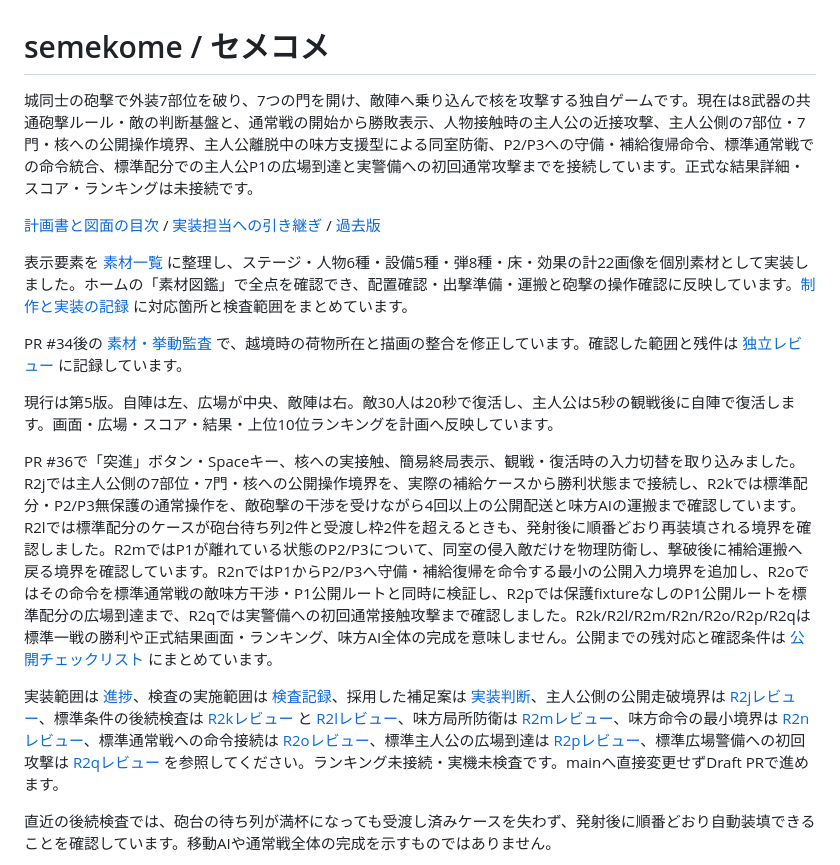
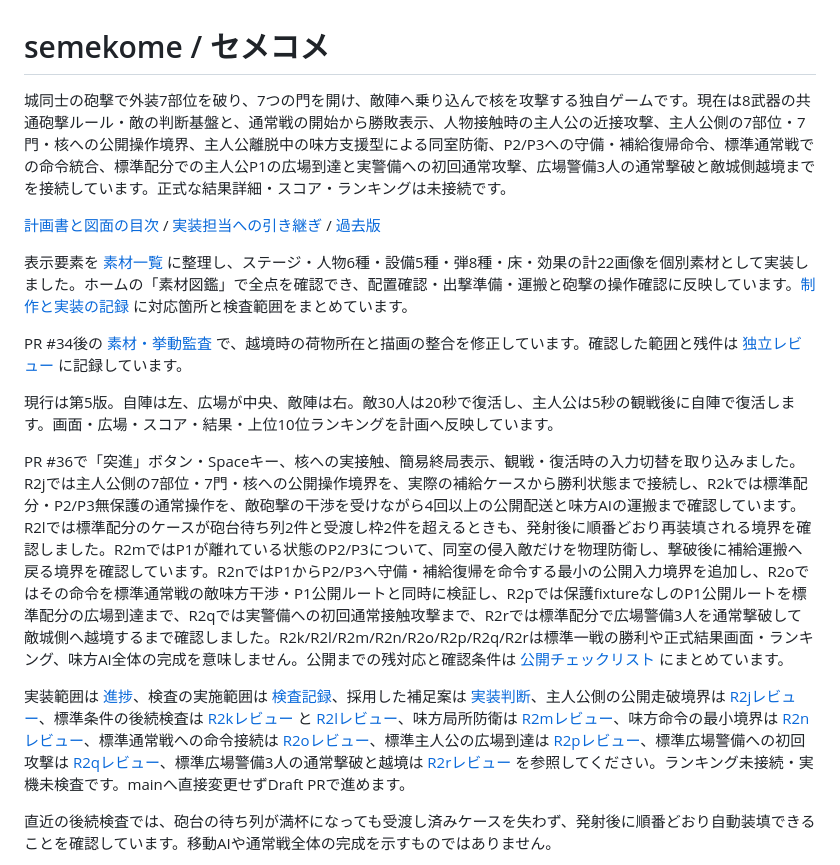
Before and after one commit to chameleonjp-lab/semekome, a Markdown page: README.md, the part around the change. GitHub-like rendering.

Commit message:
docs: record standard plaza breakthrough

```diff
--- a/README.md
+++ b/README.md
@@ -1,6 +1,6 @@
 # semekome / セメコメ
 
-城同士の砲撃で外装7部位を破り、7つの門を開け、敵陣へ乗り込んで核を攻撃する独自ゲームです。現在は8武器の共通砲撃ルール・敵の判断基盤と、通常戦の開始から勝敗表示、人物接触時の主人公の近接攻撃、主人公側の7部位・7門・核への公開操作境界、主人公離脱中の味方支援型による同室防衛、P2/P3への守備・補給復帰命令、標準通常戦での命令統合、標準配分での主人公P1の広場到達と実警備への初回通常攻撃までを接続しています。正式な結果詳細・スコア・ランキングは未接続です。
+城同士の砲撃で外装7部位を破り、7つの門を開け、敵陣へ乗り込んで核を攻撃する独自ゲームです。現在は8武器の共通砲撃ルール・敵の判断基盤と、通常戦の開始から勝敗表示、人物接触時の主人公の近接攻撃、主人公側の7部位・7門・核への公開操作境界、主人公離脱中の味方支援型による同室防衛、P2/P3への守備・補給復帰命令、標準通常戦での命令統合、標準配分での主人公P1の広場到達と実警備への初回通常攻撃、広場警備3人の通常撃破と敵城側越境までを接続しています。正式な結果詳細・スコア・ランキングは未接続です。
 
 [計画書と図面の目次](docs/plans/current/README.md) / [実装担当への引き継ぎ](docs/plans/current/AI_HANDOFF.md) / [過去版](docs/plans/archive/)
 
@@ -10,9 +10,9 @@ PR #34後の [素材・挙動監査](docs/ART_BEHAVIOR_AUDIT.md) で、越境時
 
 現行は第5版。自陣は左、広場が中央、敵陣は右。敵30人は20秒で復活し、主人公は5秒の観戦後に自陣で復活します。画面・広場・スコア・結果・上位10位ランキングを計画へ反映しています。
 
-PR #36で「突進」ボタン・Spaceキー、核への実接触、簡易終局表示、観戦・復活時の入力切替を取り込みました。R2jでは主人公側の7部位・7門・核への公開操作境界を、実際の補給ケースから勝利状態まで接続し、R2kでは標準配分・P2/P3無保護の通常操作を、敵砲撃の干渉を受けながら4回以上の公開配送と味方AIの運搬まで確認しています。R2lでは標準配分のケースが砲台待ち列2件と受渡し枠2件を超えるときも、発射後に順番どおり再装填される境界を確認しました。R2mではP1が離れている状態のP2/P3について、同室の侵入敵だけを物理防衛し、撃破後に補給運搬へ戻る境界を確認しています。R2nではP1からP2/P3へ守備・補給復帰を命令する最小の公開入力境界を追加し、R2oではその命令を標準通常戦の敵味方干渉・P1公開ルートと同時に検証し、R2pでは保護fixtureなしのP1公開ルートを標準配分の広場到達まで、R2qでは実警備への初回通常接触攻撃まで確認しました。R2k/R2l/R2m/R2n/R2o/R2p/R2qは標準一戦の勝利や正式結果画面・ランキング、味方AI全体の完成を意味しません。公開までの残対応と確認条件は [公開チェックリスト](docs/RELEASE_CHECKLIST.md) にまとめています。
+PR #36で「突進」ボタン・Spaceキー、核への実接触、簡易終局表示、観戦・復活時の入力切替を取り込みました。R2jでは主人公側の7部位・7門・核への公開操作境界を、実際の補給ケースから勝利状態まで接続し、R2kでは標準配分・P2/P3無保護の通常操作を、敵砲撃の干渉を受けながら4回以上の公開配送と味方AIの運搬まで確認しています。R2lでは標準配分のケースが砲台待ち列2件と受渡し枠2件を超えるときも、発射後に順番どおり再装填される境界を確認しました。R2mではP1が離れている状態のP2/P3について、同室の侵入敵だけを物理防衛し、撃破後に補給運搬へ戻る境界を確認しています。R2nではP1からP2/P3へ守備・補給復帰を命令する最小の公開入力境界を追加し、R2oではその命令を標準通常戦の敵味方干渉・P1公開ルートと同時に検証し、R2pでは保護fixtureなしのP1公開ルートを標準配分の広場到達まで、R2qでは実警備への初回通常接触攻撃まで、R2rでは標準配分で広場警備3人を通常撃破して敵城側へ越境するまで確認しました。R2k/R2l/R2m/R2n/R2o/R2p/R2q/R2rは標準一戦の勝利や正式結果画面・ランキング、味方AI全体の完成を意味しません。公開までの残対応と確認条件は [公開チェックリスト](docs/RELEASE_CHECKLIST.md) にまとめています。
 
-実装範囲は [進捗](docs/IMPLEMENTATION_PROGRESS.md)、検査の実施範囲は [検査記録](docs/TEST_REPORT.md)、採用した補足案は [実装判断](docs/DESIGN_DECISIONS.md)、主人公側の公開走破境界は [R2jレビュー](docs/R2J_PLAYER_SEVEN_GATES_CORE_REVIEW.md)、標準条件の後続検査は [R2kレビュー](docs/R2K_PLAYER_STANDARD_ROUTE_REVIEW.md) と [R2lレビュー](docs/R2L_STANDARD_TURRET_QUEUE_REVIEW.md)、味方局所防衛は [R2mレビュー](docs/R2M_SUPPORT_DEFENSE_REVIEW.md)、味方命令の最小境界は [R2nレビュー](docs/R2N_ALLY_COMMAND_REVIEW.md)、標準通常戦への命令接続は [R2oレビュー](docs/R2O_STANDARD_ALLY_COMMAND_REVIEW.md)、標準主人公の広場到達は [R2pレビュー](docs/R2P_STANDARD_PLAZA_ENTRY_REVIEW.md)、標準広場警備への初回攻撃は [R2qレビュー](docs/R2Q_STANDARD_PLAZA_COMBAT_REVIEW.md) を参照してください。ランキング未接続・実機未検査です。mainへ直接変更せずDraft PRで進めます。
+実装範囲は [進捗](docs/IMPLEMENTATION_PROGRESS.md)、検査の実施範囲は [検査記録](docs/TEST_REPORT.md)、採用した補足案は [実装判断](docs/DESIGN_DECISIONS.md)、主人公側の公開走破境界は [R2jレビュー](docs/R2J_PLAYER_SEVEN_GATES_CORE_REVIEW.md)、標準条件の後続検査は [R2kレビュー](docs/R2K_PLAYER_STANDARD_ROUTE_REVIEW.md) と [R2lレビュー](docs/R2L_STANDARD_TURRET_QUEUE_REVIEW.md)、味方局所防衛は [R2mレビュー](docs/R2M_SUPPORT_DEFENSE_REVIEW.md)、味方命令の最小境界は [R2nレビュー](docs/R2N_ALLY_COMMAND_REVIEW.md)、標準通常戦への命令接続は [R2oレビュー](docs/R2O_STANDARD_ALLY_COMMAND_REVIEW.md)、標準主人公の広場到達は [R2pレビュー](docs/R2P_STANDARD_PLAZA_ENTRY_REVIEW.md)、標準広場警備への初回攻撃は [R2qレビュー](docs/R2Q_STANDARD_PLAZA_COMBAT_REVIEW.md)、標準広場警備3人の通常撃破と越境は [R2rレビュー](docs/R2R_STANDARD_PLAZA_BREAKTHROUGH_REVIEW.md) を参照してください。ランキング未接続・実機未検査です。mainへ直接変更せずDraft PRで進めます。
 
 直近の後続検査では、砲台の待ち列が満杯になっても受渡し済みケースを失わず、発射後に順番どおり自動装填できることを確認しています。移動AIや通常戦全体の完成を示すものではありません。
 
```
